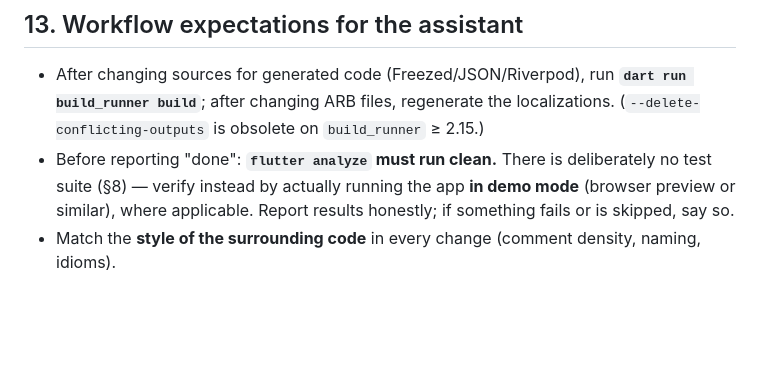
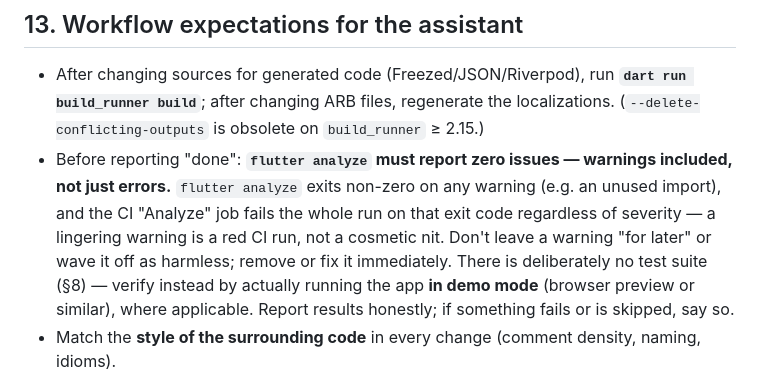
Before and after one commit to Cocotus/flutter_template_appwrite, a Markdown page: AGENTS.md, the part around the change. Rendered like a GitHub page; blank space fills up the shorter version.

Commit message:
AGENTS.md: require zero flutter analyze warnings, not just errors
flutter analyze exits non-zero on warnings alone, and CI's Analyze job
fails the whole run on that exit code regardless of severity. Spell
that out so a warning never gets waved off as harmless.

```diff
--- a/AGENTS.md
+++ b/AGENTS.md
@@ -536,7 +536,12 @@ Preferred control/event handling from the UI:
   **`dart run build_runner build`**; after changing ARB files, regenerate the
   localizations. (`--delete-conflicting-outputs` is obsolete on
   `build_runner` ≥ 2.15.)
-- Before reporting "done": **`flutter analyze` must run clean.** There is
+- Before reporting "done": **`flutter analyze` must report zero issues —
+  warnings included, not just errors.** `flutter analyze` exits non-zero on
+  any warning (e.g. an unused import), and the CI "Analyze" job fails the
+  whole run on that exit code regardless of severity — a lingering warning
+  is a red CI run, not a cosmetic nit. Don't leave a warning "for later" or
+  wave it off as harmless; remove or fix it immediately. There is
   deliberately no test suite (§8) — verify instead by actually running the
   app **in demo mode** (browser preview or similar), where applicable. Report
   results honestly; if something fails or is skipped, say so.
```
